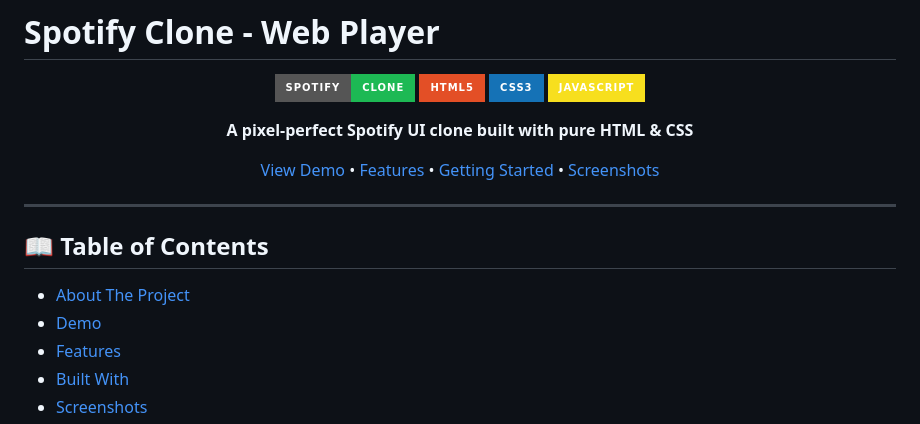
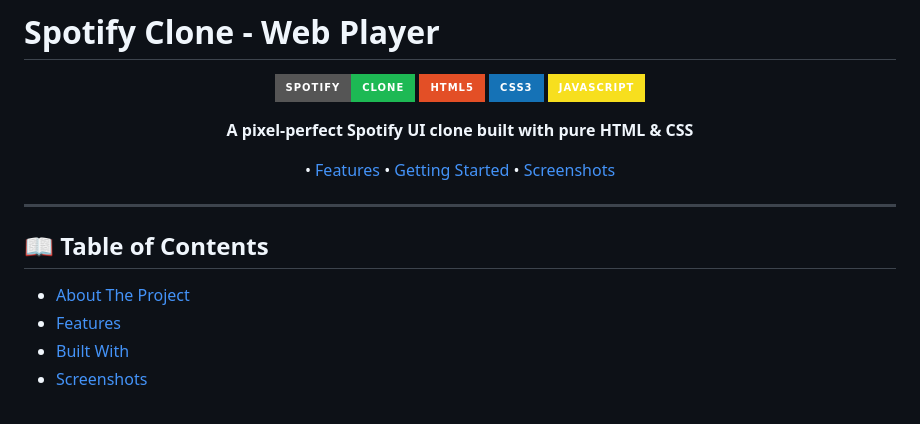
Before and after one commit to Sumantkumar18/Spotify-clone, a Markdown page: README.md, the part around one of its changes. Rendered like a GitHub page; badges without logos.

```diff
--- a/README.md
+++ b/README.md
@@ -9,7 +9,7 @@
 
   **A pixel-perfect Spotify UI clone built with pure HTML & CSS**
 
-  [View Demo](#-demo) • [Features](#-features) • [Getting Started](#-getting-started) • [Screenshots](#-screenshots)
+   • [Features](#-features) • [Getting Started](#-getting-started) • [Screenshots](#-screenshots)
 
 </div>
 
@@ -18,7 +18,6 @@
 ## 📖 Table of Contents
 
 - [About The Project](#-about-the-project)
-- [Demo](#-demo)
 - [Features](#-features)
 - [Built With](#️-built-with)
 - [Screenshots](#-screenshots)
```
Also changed, not shown: other parts of README.md (+0 -2 lines).
